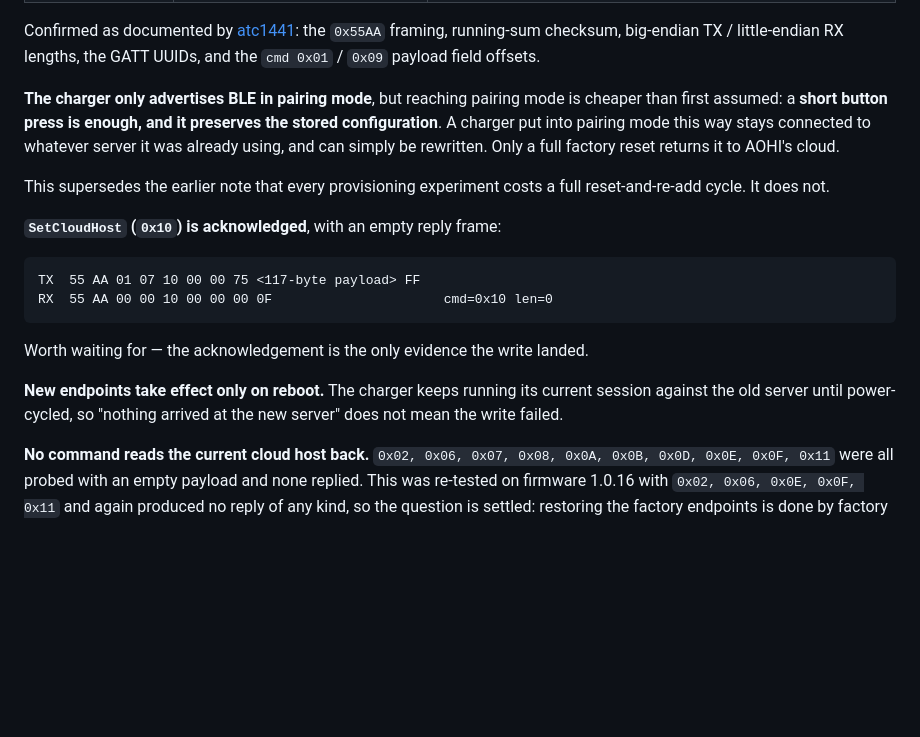
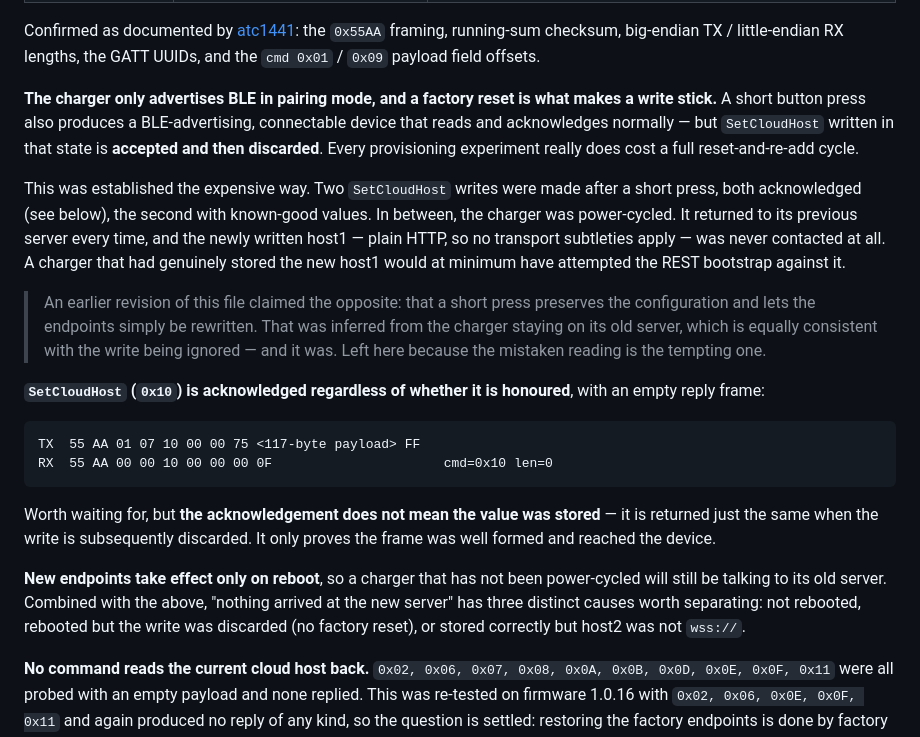
Before and after one commit to louisremi/ha-aohi-charger, a Markdown page: tools/PROTOCOL.md, the part around the change. GitHub-like rendering; blank space fills up the shorter version.

Commit message:
Retract the claim that a short press is enough to rewrite endpoints
It isn't. The charger acknowledges SetCloudHost written in that state and then
discards it; only a factory reset makes the write stick, exactly as this file
originally said before I "corrected" it.

The earlier claim was inferred from the charger staying on its old server after
a write, which is equally consistent with the write being ignored. It was.
Established on hardware: two acknowledged writes after a short press, a
power-cycle in between, and the newly written host1 -- plain HTTP, so no
transport subtleties -- was never contacted once.

Also notes that the 0x10 acknowledgement proves only that the frame arrived and
was well formed, not that the value was stored, and separates the three
distinct reasons a new server can end up seeing nothing.

Co-Authored-By: Claude Opus 5 <noreply@anthropic.com>
Claude-Session: https://claude.ai/code/session_01CvpJxr4XuvJ5FqcuauvFFk

````diff
--- a/tools/PROTOCOL.md
+++ b/tools/PROTOCOL.md
@@ -22,26 +22,38 @@ Confirmed as documented by [atc1441](https://github.com/atc1441/AOHi_280W_Charge
 `0x55AA` framing, running-sum checksum, big-endian TX / little-endian RX lengths, the GATT UUIDs,
 and the `cmd 0x01` / `0x09` payload field offsets.
 
-**The charger only advertises BLE in pairing mode**, but reaching pairing mode is cheaper than
-first assumed: a **short button press is enough, and it preserves the stored configuration**. A
-charger put into pairing mode this way stays connected to whatever server it was already using,
-and can simply be rewritten. Only a full factory reset returns it to AOHI's cloud.
+**The charger only advertises BLE in pairing mode, and a factory reset is what makes a write
+stick.** A short button press also produces a BLE-advertising, connectable device that reads and
+acknowledges normally — but `SetCloudHost` written in that state is **accepted and then discarded**.
+Every provisioning experiment really does cost a full reset-and-re-add cycle.
 
-This supersedes the earlier note that every provisioning experiment costs a full reset-and-re-add
-cycle. It does not.
+This was established the expensive way. Two `SetCloudHost` writes were made after a short press,
+both acknowledged (see below), the second with known-good values. In between, the charger was
+power-cycled. It returned to its previous server every time, and the newly written host1 — plain
+HTTP, so no transport subtleties apply — was never contacted at all. A charger that had genuinely
+stored the new host1 would at minimum have attempted the REST bootstrap against it.
 
-**`SetCloudHost` (`0x10`) is acknowledged**, with an empty reply frame:
+> An earlier revision of this file claimed the opposite: that a short press preserves the
+> configuration and lets the endpoints simply be rewritten. That was inferred from the charger
+> staying on its old server, which is equally consistent with the write being ignored — and it
+> was. Left here because the mistaken reading is the tempting one.
+
+**`SetCloudHost` (`0x10`) is acknowledged regardless of whether it is honoured**, with an empty
+reply frame:
 
 ```
 TX  55 AA 01 07 10 00 00 75 <117-byte payload> FF
 RX  55 AA 00 00 10 00 00 00 0F                      cmd=0x10 len=0
 ```
 
-Worth waiting for — the acknowledgement is the only evidence the write landed.
+Worth waiting for, but **the acknowledgement does not mean the value was stored** — it is returned
+just the same when the write is subsequently discarded. It only proves the frame was well formed
+and reached the device.
 
-**New endpoints take effect only on reboot.** The charger keeps running its current session against
-the old server until power-cycled, so "nothing arrived at the new server" does not mean the write
-failed.
+**New endpoints take effect only on reboot**, so a charger that has not been power-cycled will
+still be talking to its old server. Combined with the above, "nothing arrived at the new server"
+has three distinct causes worth separating: not rebooted, rebooted but the write was discarded
+(no factory reset), or stored correctly but host2 was not `wss://`.
 
 **No command reads the current cloud host back.** `0x02, 0x06, 0x07, 0x08, 0x0A, 0x0B, 0x0D, 0x0E,
 0x0F, 0x11` were all probed with an empty payload and none replied. This was re-tested on firmware
````
